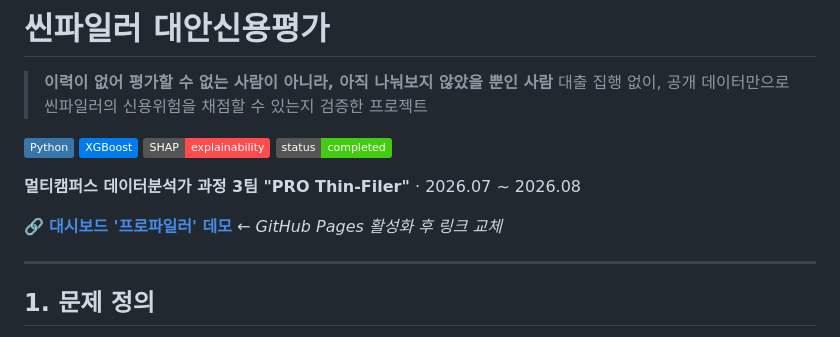
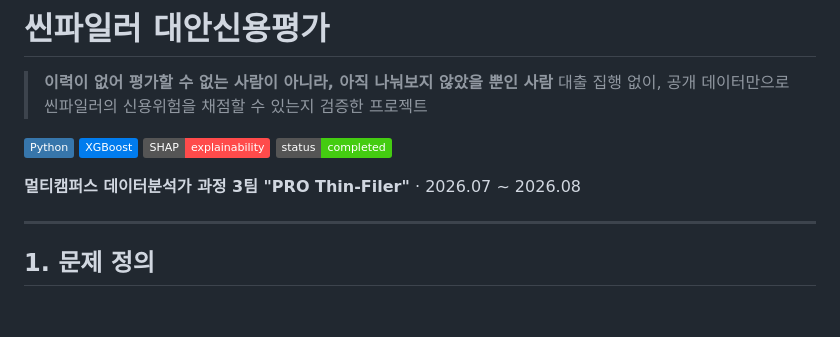
Before and after one commit to SeoYun-Y/thinfiler-credit-scoring, a Markdown page: README.md, the part around the change. Rendered like a GitHub page; badges without logos; blank space fills up the shorter version.

Commit message:
Remove demo link for '프로파일러' dashboard
Removed demo link for '프로파일러' dashboard until GitHub Pages is activated.

```diff
--- a/README.md
+++ b/README.md
@@ -9,8 +9,6 @@
 ![status](https://img.shields.io/badge/status-completed-success)
 
 **멀티캠퍼스 데이터분석가 과정 3팀 "PRO Thin-Filer"** · 2026.07 ~ 2026.08
-
-🔗 **[대시보드 '프로파일러' 데모](#)** ← *GitHub Pages 활성화 후 링크 교체*
 
 ---
 
```
